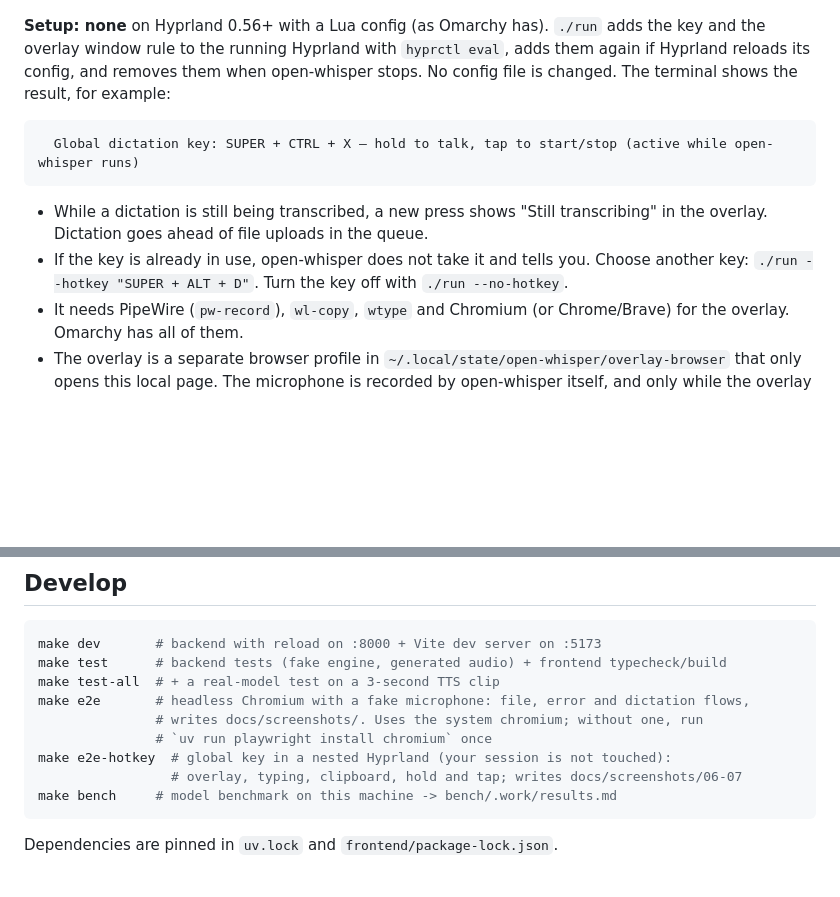
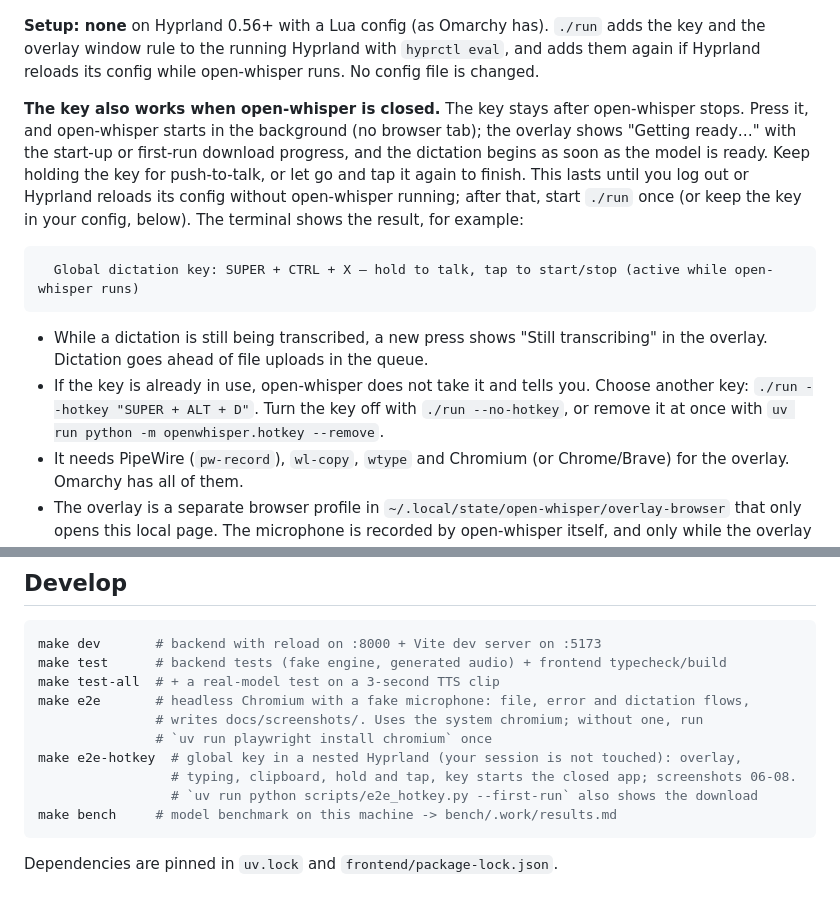
Before and after one commit to FrancoAA/lowkey, a Markdown page: README.md, 2 parts joined by grey strips. GitHub-like rendering; blank space fills up the shorter version.

````diff
--- a/README.md
+++ b/README.md
@@ -60,9 +60,15 @@ On Hyprland, open-whisper also adds a **global key: <kbd>Super</kbd>+<kbd>Ctrl</
 ![Text typed into the focused app](docs/screenshots/07-hotkey-text-pasted.png)
 
 **Setup: none** on Hyprland 0.56+ with a Lua config (as Omarchy has). `./run` adds the key
-and the overlay window rule to the running Hyprland with `hyprctl eval`, adds them again if
-Hyprland reloads its config, and removes them when open-whisper stops. No config file is
-changed.
+and the overlay window rule to the running Hyprland with `hyprctl eval`, and adds them again if
+Hyprland reloads its config while open-whisper runs. No config file is changed.
+
+**The key also works when open-whisper is closed.** The key stays after open-whisper stops.
+Press it, and open-whisper starts in the background (no browser tab); the overlay shows
+"Getting ready…" with the start-up or first-run download progress, and the dictation begins
+as soon as the model is ready. Keep holding the key for push-to-talk, or let go and tap it
+again to finish. This lasts until you log out or Hyprland reloads its config without
+open-whisper running; after that, start `./run` once (or keep the key in your config, below).
 The terminal shows the result, for example:
 
 ```
@@ -72,7 +78,8 @@ The terminal shows the result, for example:
 - While a dictation is still being transcribed, a new press shows "Still transcribing" in the
   overlay. Dictation goes ahead of file uploads in the queue.
 - If the key is already in use, open-whisper does not take it and tells you. Choose another
-  key: `./run --hotkey "SUPER + ALT + D"`. Turn the key off with `./run --no-hotkey`.
+  key: `./run --hotkey "SUPER + ALT + D"`. Turn the key off with `./run --no-hotkey`, or remove
+  it at once with `uv run python -m openwhisper.hotkey --remove`.
 - It needs PipeWire (`pw-record`), `wl-copy`, `wtype` and Chromium (or Chrome/Brave) for the
   overlay. Omarchy has all of them.
 - The overlay is a separate browser profile in `~/.local/state/open-whisper/overlay-browser`
@@ -162,8 +169,9 @@ make test-all  # + a real-model test on a 3-second TTS clip
 make e2e       # headless Chromium with a fake microphone: file, error and dictation flows,
                # writes docs/screenshots/. Uses the system chromium; without one, run
                # `uv run playwright install chromium` once
-make e2e-hotkey  # global key in a nested Hyprland (your session is not touched):
-                 # overlay, typing, clipboard, hold and tap; writes docs/screenshots/06-07
+make e2e-hotkey  # global key in a nested Hyprland (your session is not touched): overlay,
+                 # typing, clipboard, hold and tap, key starts the closed app; screenshots 06-08.
+                 # `uv run python scripts/e2e_hotkey.py --first-run` also shows the download
 make bench     # model benchmark on this machine -> bench/.work/results.md
 ```
 
````
Also changed, not shown: docs/screenshots/06-hotkey-overlay-listening.png, docs/screenshots/08-hotkey-starting.png (added), 8 other files.
